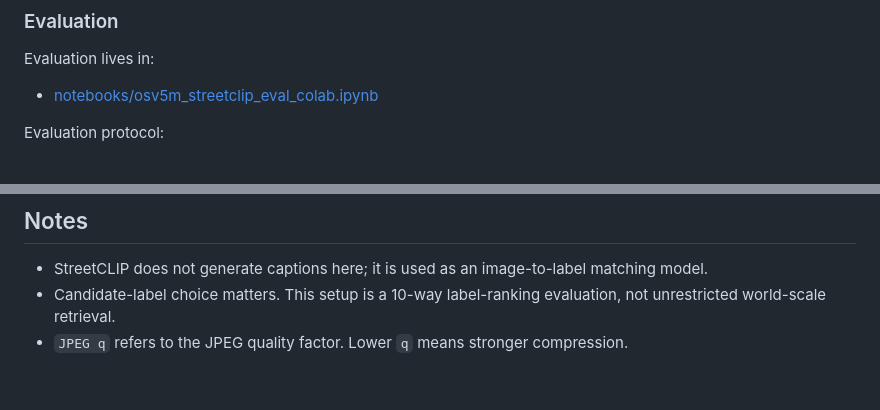
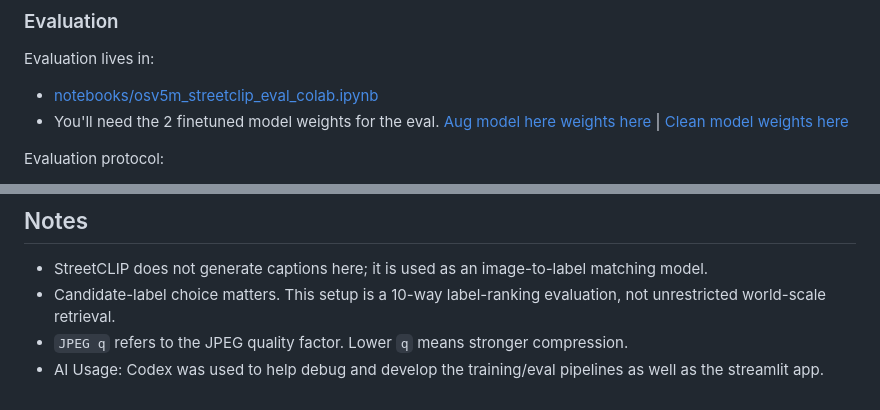
Before and after one commit to SmallChungus1/auto_geoguesser, a Markdown page: README.md, 2 parts joined by grey strips. Drawn GitHub-style.

Commit message:
updated readme w model weight links

```diff
--- a/README.md
+++ b/README.md
@@ -63,6 +63,7 @@ Important details:
 Evaluation lives in:
 
 - [notebooks/osv5m_streetclip_eval_colab.ipynb](/Users/hansonli/Desktop/auto_geoguesser/notebooks/osv5m_streetclip_eval_colab.ipynb)
+- You'll need the 2 finetuned model weights for the eval. [Aug model here weights here](https://drive.google.com/drive/folders/1yQynYrrLEO7dBWPs9w60Whhjc6eMCjJO?usp=share_link) | [Clean model weights here](https://drive.google.com/drive/folders/1emPBGvwp1O0JkNBgG2jrcbQkQcvQOhB7?usp=share_link)
 
 Evaluation protocol:
 
@@ -144,3 +145,4 @@ Interpretation:
 - StreetCLIP does not generate captions here; it is used as an image-to-label matching model.
 - Candidate-label choice matters. This setup is a 10-way label-ranking evaluation, not unrestricted world-scale retrieval.
 - `JPEG q` refers to the JPEG quality factor. Lower `q` means stronger compression.
+- AI Usage: Codex was used to help debug and develop the training/eval pipelines as well as the streamlit app.
```
